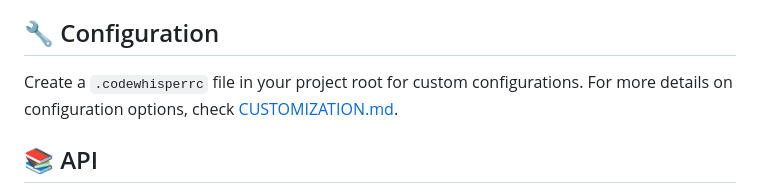
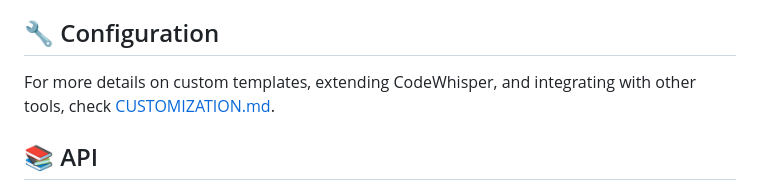
Before and after one commit to gmickel/CodeWhisper, a Markdown page: README.md, the part around the change. Drawn GitHub-style.

Commit message:
docs: fix customization section

```diff
--- a/README.md
+++ b/README.md
@@ -195,7 +195,7 @@ CodeWhisper uses Handlebars templates to generate output. You can use pre-define
 
 ## 🔧 Configuration
 
-Create a `.codewhisperrc` file in your project root for custom configurations. For more details on configuration options, check [CUSTOMIZATION.md](CUSTOMIZATION.md).
+For more details on custom templates, extending CodeWhisper, and integrating with other tools, check [CUSTOMIZATION.md](CUSTOMIZATION.md).
 
 ## 📚 API
 
```
